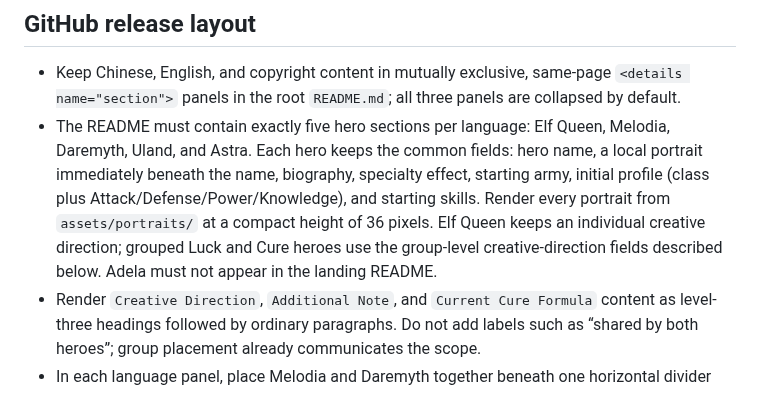
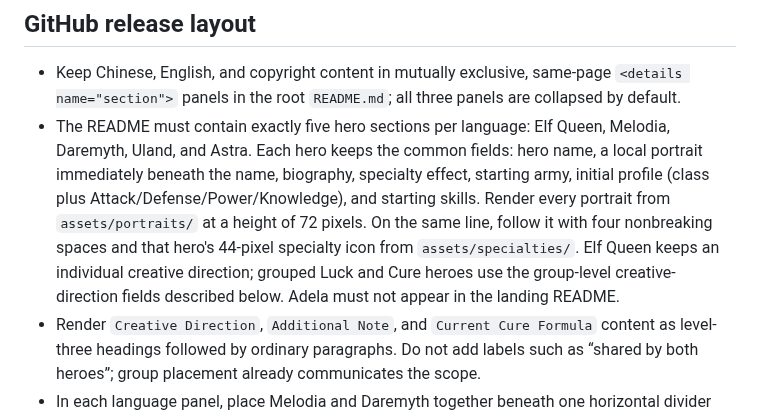
Before and after one commit to TonyUB/hota-hero-specialty-patch, a Markdown page: AGENTS.md, the part around the change. GitHub-like rendering.

Commit message:
docs: enlarge portraits and add specialty icons
Double README portrait display size and place each hero's actual specialty icon alongside it.

```diff
--- a/AGENTS.md
+++ b/AGENTS.md
@@ -299,10 +299,11 @@ Stage 4 development history:
   name, a local portrait immediately beneath the name, biography, specialty
   effect, starting army, initial profile (class plus
   Attack/Defense/Power/Knowledge), and starting skills. Render every portrait
-  from `assets/portraits/` at a compact height of 36 pixels. Elf Queen keeps an
-  individual creative direction; grouped Luck and Cure heroes use the
-  group-level creative-direction fields described below. Adela must not appear
-  in the landing README.
+  from `assets/portraits/` at a height of 72 pixels. On the same line, follow it
+  with four nonbreaking spaces and that hero's 44-pixel specialty icon from
+  `assets/specialties/`. Elf Queen keeps an individual creative direction;
+  grouped Luck and Cure heroes use the group-level creative-direction fields
+  described below. Adela must not appear in the landing README.
 - Render `Creative Direction`, `Additional Note`, and `Current Cure Formula`
   content as level-three headings followed by ordinary paragraphs. Do not add
   labels such as “shared by both heroes”; group placement already communicates
```
Also changed, not shown: CHANGELOG/updates/2026-07-25_README_SPECIALTY_ICONS.md (added, +16 -0 lines), README.md (+10 -10 lines), assets/specialties/astra.png (added), assets/specialties/daremyth.png (added), assets/specialties/elf-queen.png (added), assets/specialties/melodia.png (added), assets/specialties/uland.png (added).
